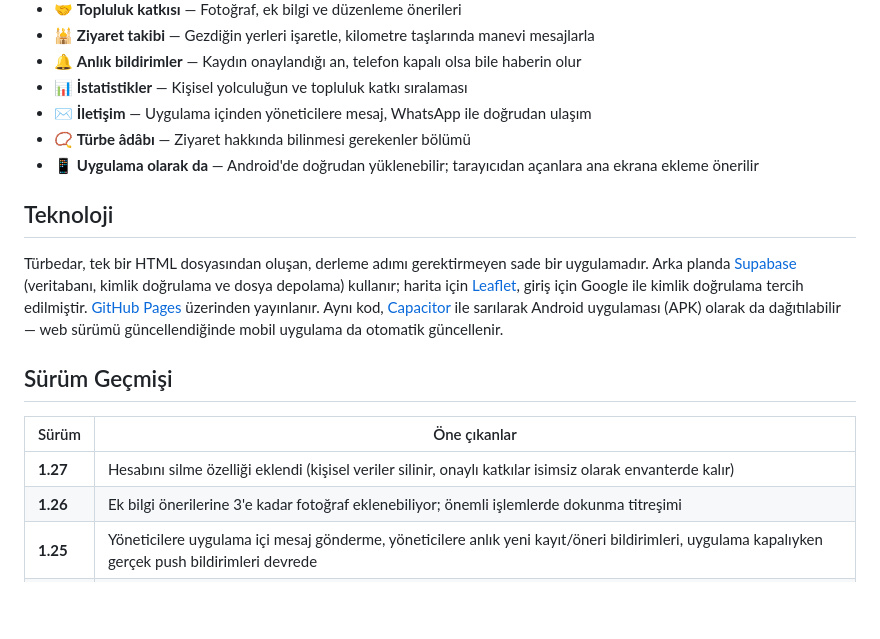
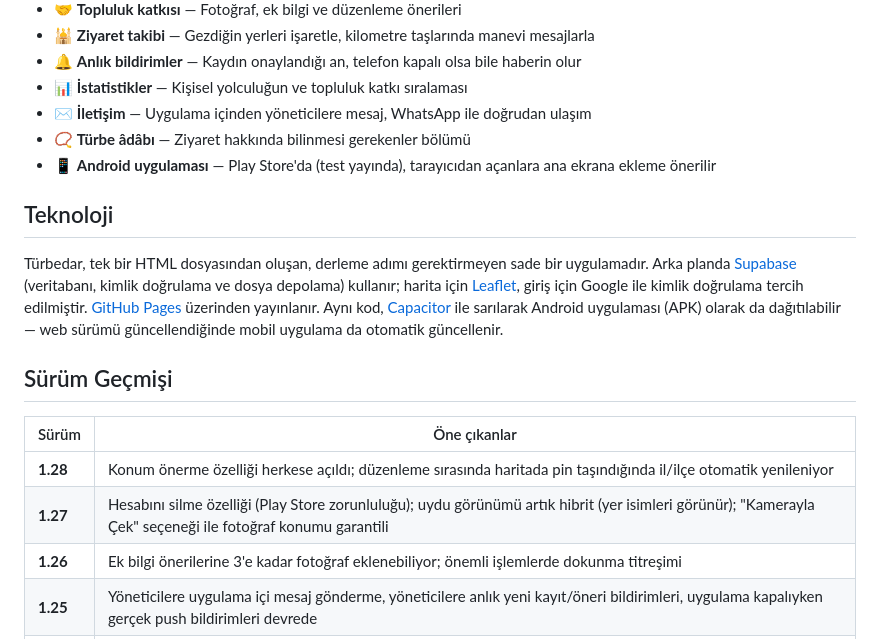
Before and after one commit to kamilsaim/turbedar, a Markdown page: README.md, the part around the change. Drawn GitHub-style; blank space fills up the shorter version.

```diff
--- a/README.md
+++ b/README.md
@@ -48,7 +48,7 @@ Aynı yerin tekrar tekrar eklenmesini önlemek için uygulama, yakındaki kayıt
 - 📊 **İstatistikler** — Kişisel yolculuğun ve topluluk katkı sıralaması
 - ✉️ **İletişim** — Uygulama içinden yöneticilere mesaj, WhatsApp ile doğrudan ulaşım
 - 📿 **Türbe âdâbı** — Ziyaret hakkında bilinmesi gerekenler bölümü
-- 📱 **Uygulama olarak da** — Android'de doğrudan yüklenebilir; tarayıcıdan açanlara ana ekrana ekleme önerilir
+- 📱 **Android uygulaması** — Play Store'da (test yayında), tarayıcıdan açanlara ana ekrana ekleme önerilir
 
 ## Teknoloji
 
@@ -58,7 +58,8 @@ Türbedar, tek bir HTML dosyasından oluşan, derleme adımı gerektirmeyen sade
 
 | Sürüm | Öne çıkanlar |
 |-------|--------------|
-| **1.27** | Hesabını silme özelliği eklendi (kişisel veriler silinir, onaylı katkılar isimsiz olarak envanterde kalır) |
+| **1.28** | Konum önerme özelliği herkese açıldı; düzenleme sırasında haritada pin taşındığında il/ilçe otomatik yenileniyor |
+| **1.27** | Hesabını silme özelliği (Play Store zorunluluğu); uydu görünümü artık hibrit (yer isimleri görünür); "Kamerayla Çek" seçeneği ile fotoğraf konumu garantili |
 | **1.26** | Ek bilgi önerilerine 3'e kadar fotoğraf eklenebiliyor; önemli işlemlerde dokunma titreşimi |
 | **1.25** | Yöneticilere uygulama içi mesaj gönderme, yöneticilere anlık yeni kayıt/öneri bildirimleri, uygulama kapalıyken gerçek push bildirimleri devrede |
 | **1.24** | Ek bilgideki fotoğraf ana galeriye alınabiliyor veya kapak yapılabiliyor; katkı sıralamasında isimler gizlilik için baş harflerle |
```
